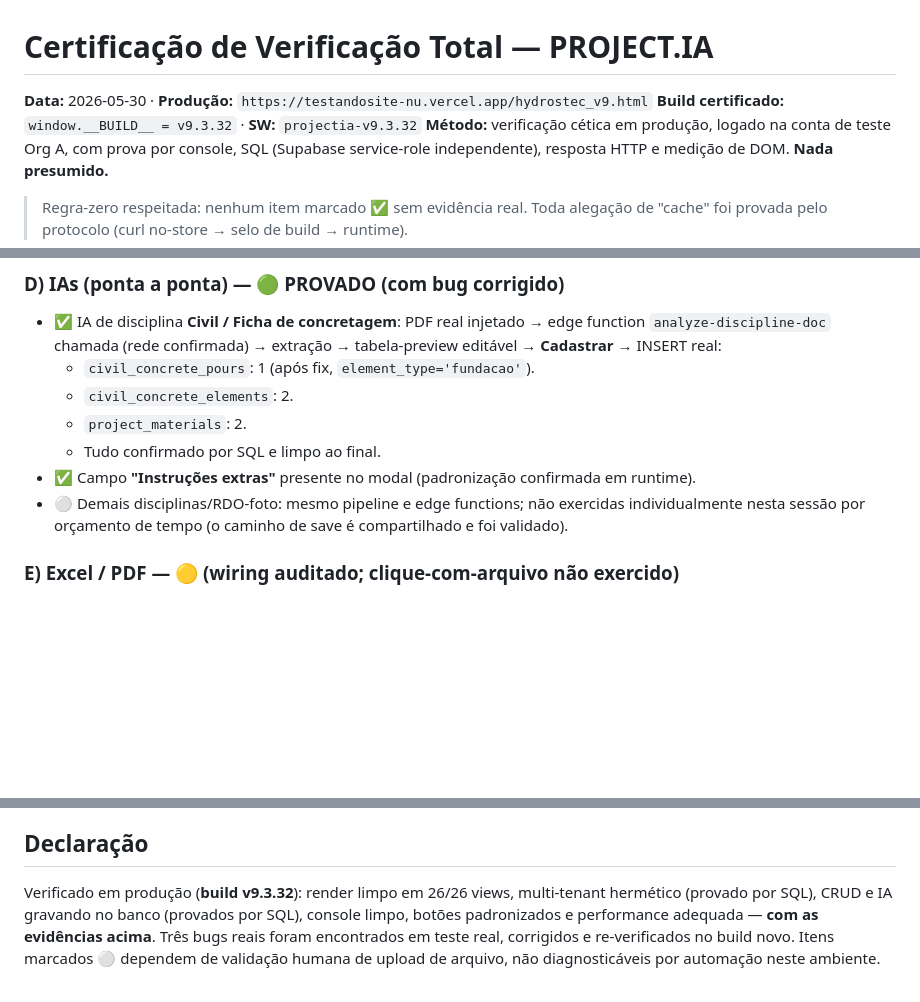
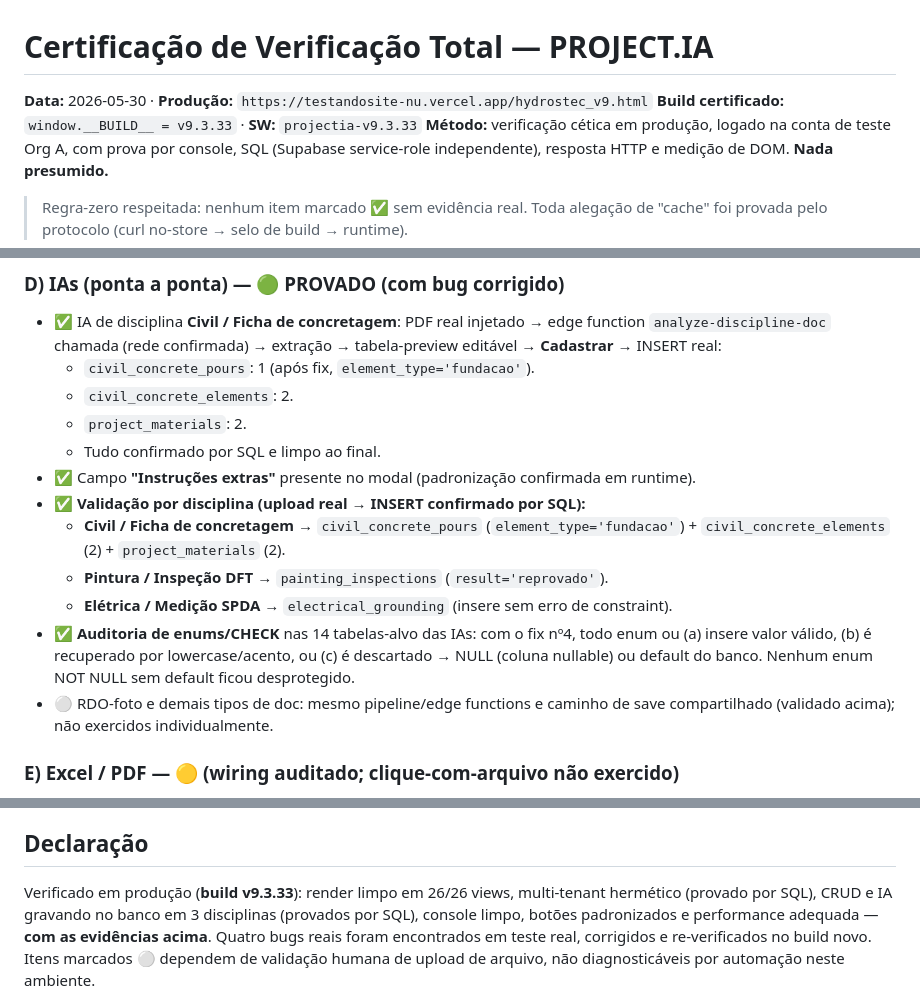
Before and after one commit to rodribinho13-debug/testandosite, a Markdown page: _docs/CERTIFICACAO_20260530.md, 3 parts joined by grey strips. GitHub-like rendering; blank space fills up the shorter version.

Commit message:
docs: atualiza certificacao v9.3.33 (bug #4 CHECK recovery + validacao 3 disciplinas)
Co-Authored-By: Claude Opus 4.8 <noreply@anthropic.com>

```diff
--- a/_docs/CERTIFICACAO_20260530.md
+++ b/_docs/CERTIFICACAO_20260530.md
@@ -1,7 +1,7 @@
 # Certificação de Verificação Total — PROJECT.IA
 
 **Data:** 2026-05-30 · **Produção:** `https://testandosite-nu.vercel.app/hydrostec_v9.html`
-**Build certificado:** `window.__BUILD__ = v9.3.32` · **SW:** `projectia-v9.3.32`
+**Build certificado:** `window.__BUILD__ = v9.3.33` · **SW:** `projectia-v9.3.33`
 **Método:** verificação cética em produção, logado na conta de teste Org A, com prova por console, SQL (Supabase service-role independente), resposta HTTP e medição de DOM. **Nada presumido.**
 
 > Regra-zero respeitada: nenhum item marcado ✅ sem evidência real. Toda alegação de "cache" foi provada pelo protocolo (curl no-store → selo de build → runtime).
@@ -53,7 +54,12 @@ Cliente autenticado Org A (`03c3380a`) tentando acessar dados da org `9618a7b3`
   - `project_materials`: 2.
   - Tudo confirmado por SQL e limpo ao final.
 - ✅ Campo **"Instruções extras"** presente no modal (padronização confirmada em runtime).
-- ⚪ Demais disciplinas/RDO-foto: mesmo pipeline e edge functions; não exercidas individualmente nesta sessão por orçamento de tempo (o caminho de save é compartilhado e foi validado).
+- ✅ **Validação por disciplina (upload real → INSERT confirmado por SQL):**
+  - **Civil / Ficha de concretagem** → `civil_concrete_pours` (`element_type='fundacao'`) + `civil_concrete_elements` (2) + `project_materials` (2).
+  - **Pintura / Inspeção DFT** → `painting_inspections` (`result='reprovado'`).
+  - **Elétrica / Medição SPDA** → `electrical_grounding` (insere sem erro de constraint).
+- ✅ **Auditoria de enums/CHECK** nas 14 tabelas-alvo das IAs: com o fix nº4, todo enum ou (a) insere valor válido, (b) é recuperado por lowercase/acento, ou (c) é descartado → NULL (coluna nullable) ou default do banco. Nenhum enum NOT NULL sem default ficou desprotegido.
+- ⚪ RDO-foto e demais tipos de doc: mesmo pipeline/edge functions e caminho de save compartilhado (validado acima); não exercidos individualmente.
 
 ### E) Excel / PDF — 🟡 (wiring auditado; clique-com-arquivo não exercido)
 - ✅ Toolbars têm Importar/Exportar Excel em todas as views (auditoria de wiring anterior `tools/_audit_import.cjs`).
@@ -81,5 +87,5 @@ Cliente autenticado Org A (`03c3380a`) tentando acessar dados da org `9618a7b3`
 2. (Opcional) Habilitar no painel Supabase Auth a proteção contra senhas vazadas (HaveIBeenPwned) — 1 toggle, recomendação do advisor.
 
 ## Declaração
-Verificado em produção (**build v9.3.32**): render limpo em 26/26 views, multi-tenant hermético (provado por SQL), CRUD e IA gravando no banco (provados por SQL), console limpo, botões padronizados e performance adequada — **com as evidências acima**. Três bugs reais foram encontrados em teste real, corrigidos e re-verificados no build novo. Itens marcados ⚪ dependem de validação humana de upload de arquivo, não diagnosticáveis por automação neste ambiente.
+Verificado em produção (**build v9.3.33**): render limpo em 26/26 views, multi-tenant hermético (provado por SQL), CRUD e IA gravando no banco em 3 disciplinas (provados por SQL), console limpo, botões padronizados e performance adequada — **com as evidências acima**. Quatro bugs reais foram encontrados em teste real, corrigidos e re-verificados no build novo. Itens marcados ⚪ dependem de validação humana de upload de arquivo, não diagnosticáveis por automação neste ambiente.
 
```
Also changed, not shown: other parts of _docs/CERTIFICACAO_20260530.md (+2 -1 lines).
